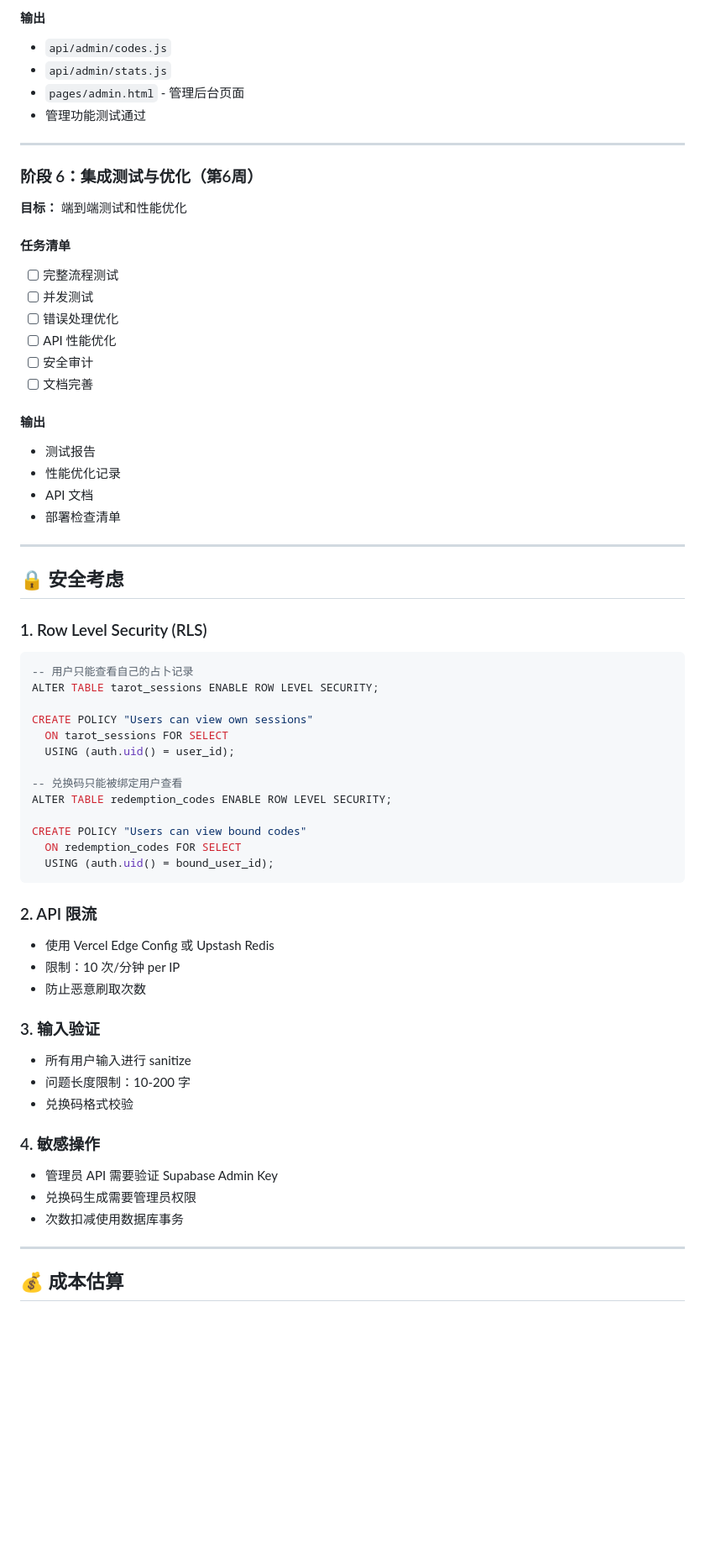
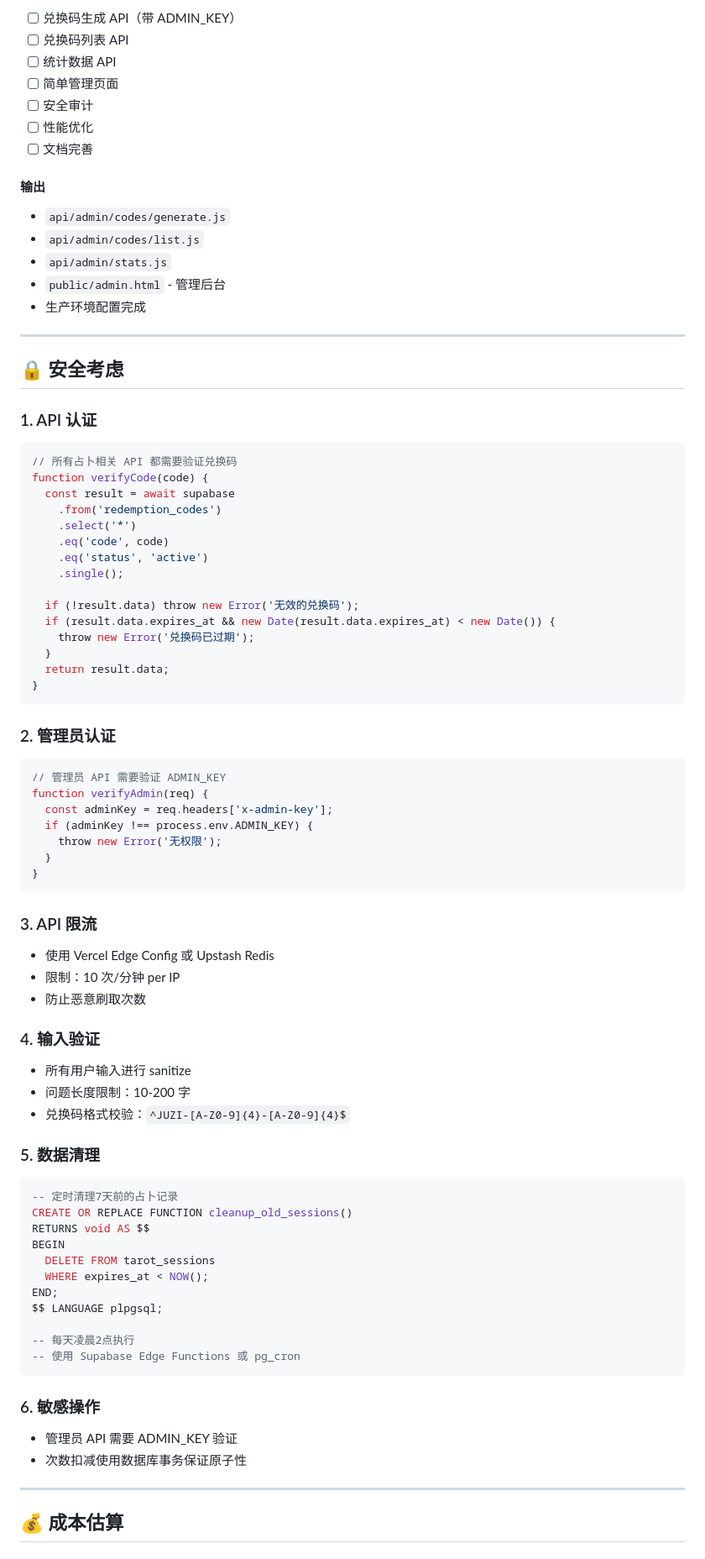
Before and after one commit to loyo-sun/juzi-tarot-web, a Markdown page: BACKEND-PLAN.md, the part around one of its changes. Shown at 84% size. Drawn GitHub-style; blank space fills up the shorter version.

````diff
--- a/BACKEND-PLAN.md
+++ b/BACKEND-PLAN.md
@@ -281,63 +234,80 @@ CREATE TABLE admin_users (
-#### 输出
-- `api/admin/codes.js`
-- `api/admin/stats.js`
-- `pages/admin.html` - 管理后台页面
-- 管理功能测试通过
-
----
-
-### 阶段 6：集成测试与优化（第6周）
-**目标：** 端到端测试和性能优化
-
-#### 任务清单
-- [ ] 完整流程测试
-- [ ] 并发测试
-- [ ] 错误处理优化
-- [ ] API 性能优化
+- [ ] 兑换码生成 API（带 ADMIN_KEY）
+- [ ] 兑换码列表 API
+- [ ] 统计数据 API
+- [ ] 简单管理页面
 - [ ] 安全审计
+- [ ] 性能优化
 - [ ] 文档完善
 
 #### 输出
-- 测试报告
-- 性能优化记录
-- API 文档
-- 部署检查清单
+- `api/admin/codes/generate.js`
+- `api/admin/codes/list.js`
+- `api/admin/stats.js`
+- `public/admin.html` - 管理后台
+- 生产环境配置完成
 
 ---
 
 ## 🔒 安全考虑
 
-### 1. Row Level Security (RLS)
-```sql
--- 用户只能查看自己的占卜记录
-ALTER TABLE tarot_sessions ENABLE ROW LEVEL SECURITY;
+### 1. API 认证
+```javascript
+// 所有占卜相关 API 都需要验证兑换码
+function verifyCode(code) {
+  const result = await supabase
+    .from('redemption_codes')
+    .select('*')
+    .eq('code', code)
+    .eq('status', 'active')
+    .single();
 
-CREATE POLICY "Users can view own sessions"
-  ON tarot_sessions FOR SELECT
-  USING (auth.uid() = user_id);
-
--- 兑换码只能被绑定用户查看
-ALTER TABLE redemption_codes ENABLE ROW LEVEL SECURITY;
-
-CREATE POLICY "Users can view bound codes"
-  ON redemption_codes FOR SELECT
-  USING (auth.uid() = bound_user_id);
+  if (!result.data) throw new Error('无效的兑换码');
+  if (result.data.expires_at && new Date(result.data.expires_at) < new Date()) {
+    throw new Error('兑换码已过期');
+  }
+  return result.data;
+}
 ```
 
-### 2. API 限流
+### 2. 管理员认证
+```javascript
+// 管理员 API 需要验证 ADMIN_KEY
+function verifyAdmin(req) {
+  const adminKey = req.headers['x-admin-key'];
+  if (adminKey !== process.env.ADMIN_KEY) {
+    throw new Error('无权限');
+  }
+}
+```
+
+### 3. API 限流
 - 使用 Vercel Edge Config 或 Upstash Redis
 - 限制：10 次/分钟 per IP
 - 防止恶意刷取次数
 
-### 3. 输入验证
+### 4. 输入验证
 - 所有用户输入进行 sanitize
 - 问题长度限制：10-200 字
-- 兑换码格式校验
+- 兑换码格式校验：`^JUZI-[A-Z0-9]{4}-[A-Z0-9]{4}$`
 
-### 4. 敏感操作
-- 管理员 API 需要验证 Supabase Admin Key
-- 兑换码生成需要管理员权限
-- 次数扣减使用数据库事务
+### 5. 数据清理
+```sql
+-- 定时清理7天前的占卜记录
+CREATE OR REPLACE FUNCTION cleanup_old_sessions()
+RETURNS void AS $$
+BEGIN
+  DELETE FROM tarot_sessions
+  WHERE expires_at < NOW();
+END;
+$$ LANGUAGE plpgsql;
+
+-- 每天凌晨2点执行
+-- 使用 Supabase Edge Functions 或 pg_cron
+```
+
+### 6. 敏感操作
+- 管理员 API 需要 ADMIN_KEY 验证
+- 次数扣减使用数据库事务保证原子性
 
 ---
 
````
Also changed, not shown: other parts of BACKEND-PLAN.md (+122 -180 lines).
